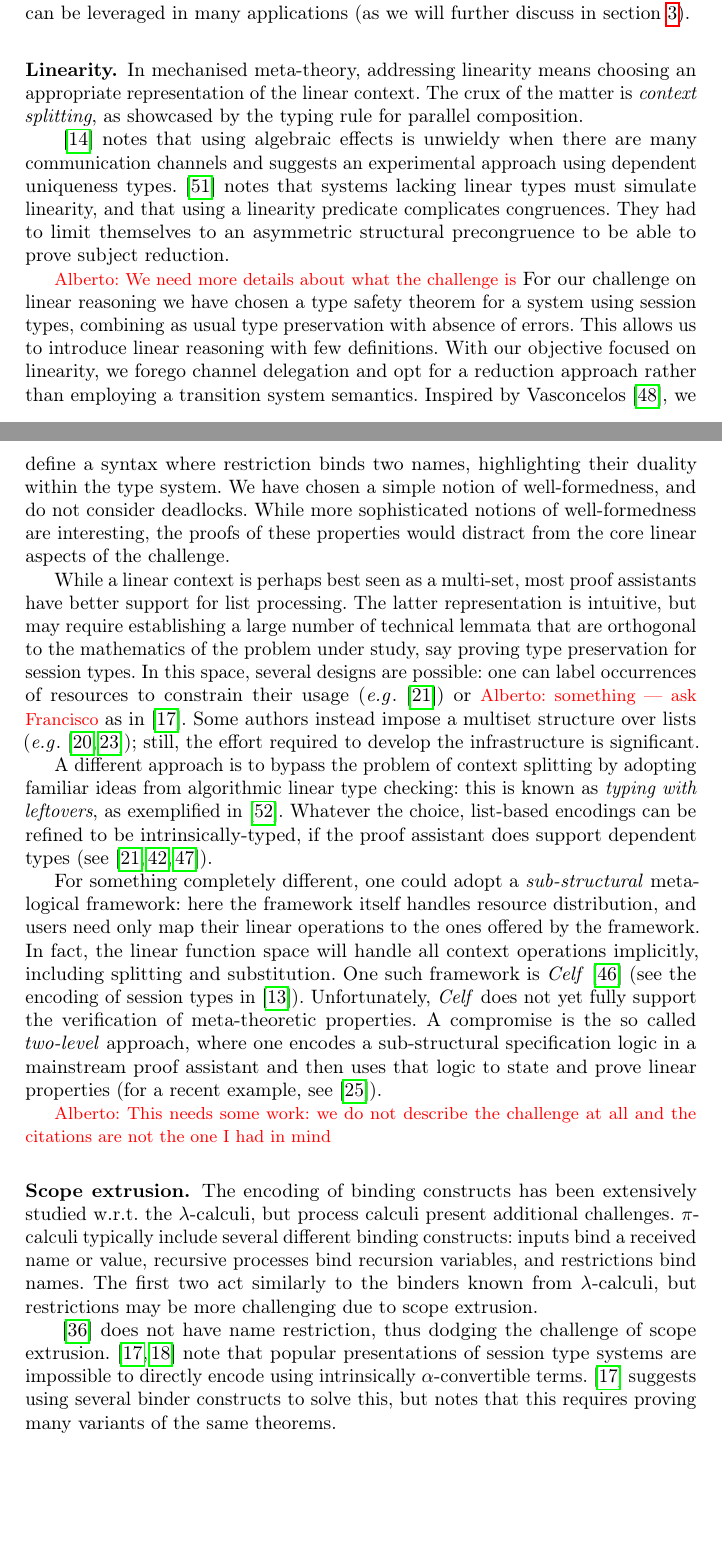
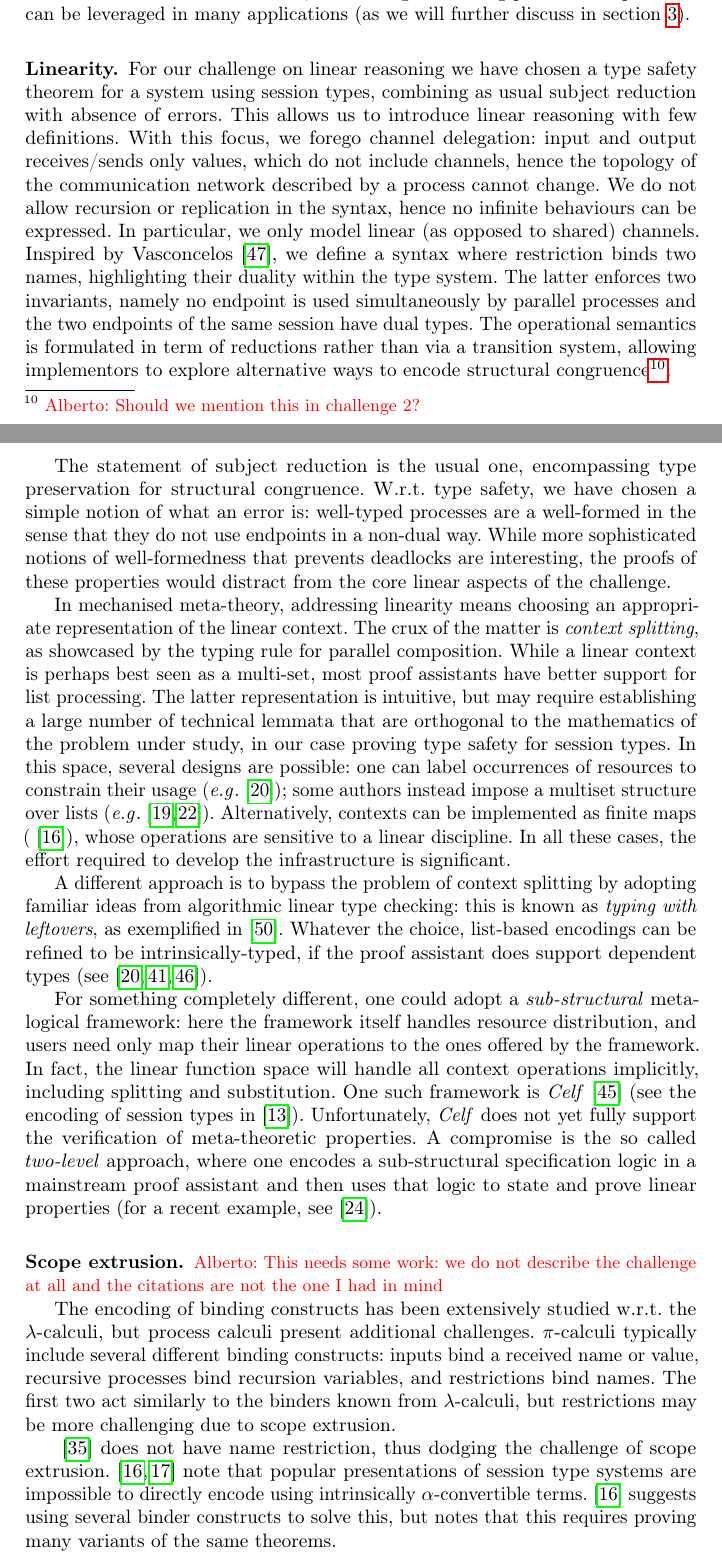
Before and after one commit to concurrentbenchmark/concurrentbenchmark, a LaTeX thesis (short-paper/short-paper.tex): two parts of pages 3 and 4 of 25, joined at a grey line, cut so that both start at the same text, the shorter picture padded with empty space. Compiled offline with pdfLaTeX.

Commit message:
linearity section revisited

```diff
--- a/short-paper/short-paper.tex
+++ b/short-paper/short-paper.tex
@@ -190,32 +189,55 @@ Aligned with design goal~\ref{item:goal-reusability}, our problems are rooted in
 Our challenges centre around well-established theorems and results, showcasing interesting proof techniques that can be leveraged in many applications (as we will further discuss in \cref{sec:going-beyond}).
 
 \subsubsection{Linearity.}
-In mechanised meta-theory, addressing linearity means choosing an appropriate representation of the linear context.
-The crux of the matter is \emph{context splitting}, as showcased by the typing rule for parallel composition.
 
-\cite{Brady2017} notes that using algebraic effects is unwieldy when there are many communication channels and suggests an experimental approach using dependent uniqueness types.
-\cite{Zalakain2019} notes that systems lacking linear types must simulate linearity, and that using a linearity predicate complicates congruences.
-They had to limit themselves to an asymmetric structural precongruence to be able to prove subject reduction.
+% \cite{Brady2017} notes that using algebraic effects is unwieldy when there are many communication channels and suggests an experimental approach using dependent uniqueness types.
+% \cite{Zalakain2019} notes that systems lacking linear types must simulate linearity, and that using a linearity predicate complicates congruences.
+% They had to limit themselves to an asymmetric structural precongruence to be able to prove subject reduction.
 
 
-\alb{We need more details about what the challenge is}
-For our challenge on linear reasoning we have chosen a type safety theorem
-for a system using session types, combining as usual type preservation with absence of errors.
-This allows us to introduce linear reasoning with few definitions.
-With our objective focused on linearity, we forego channel delegation
-and opt for a reduction approach rather than employing a transition
-system semantics.  Inspired by Vasconcelos~\cite{Vasconcelos2012}, we
-define a syntax where restriction binds two names, highlighting
-their duality within the type system.  We have chosen a simple notion
-of well-formedness, and do not  consider
-deadlocks. While more sophisticated notions of well-formedness are
-interesting, the proofs of these properties would distract from the
-core linear aspects of the challenge.
 
-While a linear context is perhaps best seen as a multi-set, most proof assistants have better support for list processing.
-The latter representation is intuitive, but may require establishing a large number of technical lemmata that are orthogonal to the mathematics of the problem under study, say proving type preservation for session types.
-In this space, several designs are possible: one can label occurrences of resources to constrain their usage (\eg~\cite{CicconeP20}) or \alb{something --- ask Francisco} as in \cite{Castro2020}.
-Some authors instead impose a multiset structure over lists (\eg~\cite{ChaudhuriLR19,Danielsson12}); still, the effort required to develop the infrastructure is significant.
+For our challenge on linear reasoning we have chosen a type safety
+theorem for a system using session types, combining as usual subject reduction with absence of errors.  This allows us to introduce
+linear reasoning with few definitions.  With this focus, we forego
+channel delegation: input and output receives/sends only values, which
+do not include channels, hence the topology of the communication
+network described by a process cannot change.  We do not allow
+recursion or replication in the syntax, hence no infinite behaviours
+can be expressed. In particular, we only model linear (as opposed to
+shared) channels. Inspired by Vasconcelos~\cite{Vasconcelos2012}, we
+define a syntax where restriction binds two names, highlighting their
+duality within the type system. The latter enforces
+ two invariants, namely no endpoint is used simultaneously by parallel processes and
+ the two endpoints of the same session have dual types.
+The operational semantics is formulated in term of reductions rather
+than via a transition system, allowing implementors to explore
+alternative ways to encode structural congruence\footnote{\alb{Should we mention this in challenge 2?}}.
+
+The statement of subject reduction is the usual one, encompassing type
+preservation for structural congruence. W.r.t.\ type safety, we have
+chosen a simple notion of what an error is: well-typed processes are a
+well-formed in the sense that they do not use endpoints in a non-dual
+way.  While more sophisticated notions of well-formedness that
+prevents deadlocks are interesting, the proofs of these properties
+would distract from the core linear aspects of the challenge.
+
+
+In mechanised meta-theory, addressing linearity means choosing an
+appropriate representation of the linear context.  The crux of the
+matter is \emph{context splitting}, as showcased by the typing rule
+for parallel composition.  While a linear context is perhaps best seen
+as a multi-set, most proof assistants have better support for list
+processing.  The latter representation is intuitive, but may require
+establishing a large number of technical lemmata that are orthogonal
+to the mathematics of the problem under study, in our case proving
+type safety for session types.  In this space, several designs are
+possible: one can label occurrences of resources to constrain their
+usage (\eg~\cite{CicconeP20}); some authors instead impose a multiset
+structure over lists
+(\eg~\cite{Danielsson12,ChaudhuriLR19}). Alternatively, contexts can
+be implemented as finite maps (\cite{Castro2020}), whose operations
+are sensitive to a linear discipline. In all these cases, the effort
+required to develop the infrastructure is significant.
 
 A different approach is to bypass the problem of context splitting by adopting familiar ideas from algorithmic linear type checking: this is known as \emph{typing with leftovers}, as exemplified in~\cite{DBLP:conf/forte/ZalakainD21}.
 Whatever the choice, list-based encodings can be refined to be intrinsically-typed, if the proof assistant does support dependent types (see~\cite{Thiemann2019,CicconeP20,RouvoetPKV20}).
@@ -226,8 +248,9 @@ One such framework is \emph{Celf}~\cite{Schack-Nielsen:IJCAR08} (see the encodin
 Unfortunately, \emph{Celf} does not yet fully support the verification of meta-theoretic properties.
 A compromise is the so called \emph{two-level} approach, where one encodes a sub-structural specification logic in a mainstream proof assistant and then uses that logic to state and prove linear properties (for a recent example, see~\cite{Felty:MSCS21}).
 
+\subsubsection{Scope extrusion.}
 \alb{This needs some work: we do not describe the challenge at all and the citations are not the one I had in mind}
-\subsubsection{Scope extrusion.}
+
 The encoding of binding constructs has been extensively studied
 w.r.t.\ the $\lambda$-calculi, but process calculi present additional
 challenges.  $\pi$-calculi typically include several different binding
```
Also changed, not shown: short-paper/short-paper.tex (5 more changed lines).
